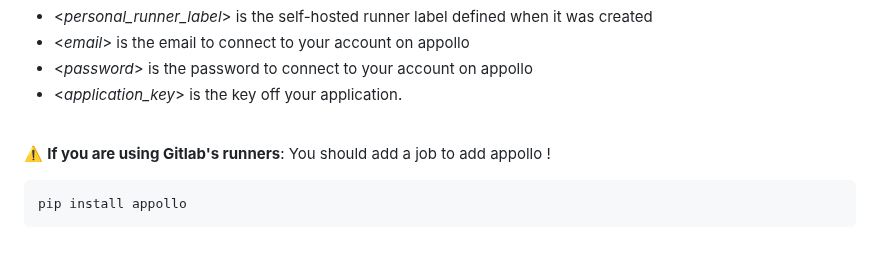
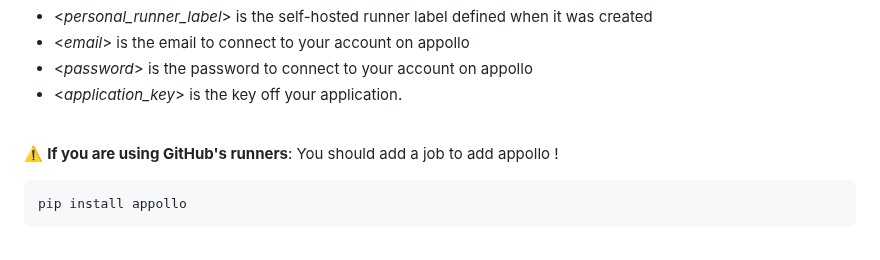
Before and after one commit to NathanSepul/flutter_ci_appollo, a Markdown page: README.md, the part around the change. Drawn GitHub-style.

````diff
--- a/README.md
+++ b/README.md
@@ -92,7 +92,7 @@ In this exemple we have 4 parametres:
 
 <br>
 
-:warning: **If you are using Gitlab's runners**: You should add a job to add appollo !
+:warning: **If you are using GitHub's runners**: You should add a job to add appollo !
 ```
 pip install appollo
 ```
````
